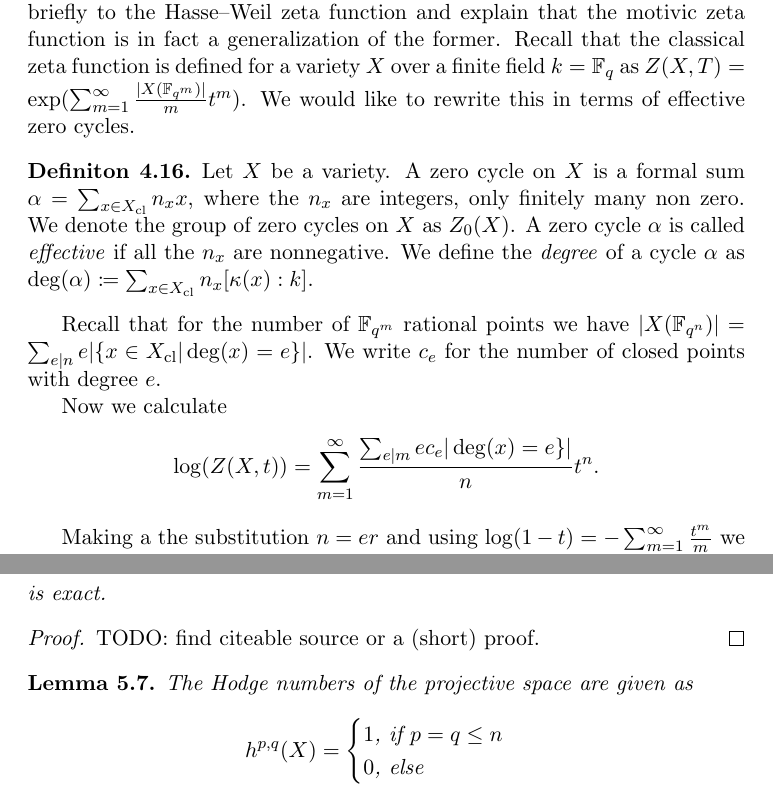
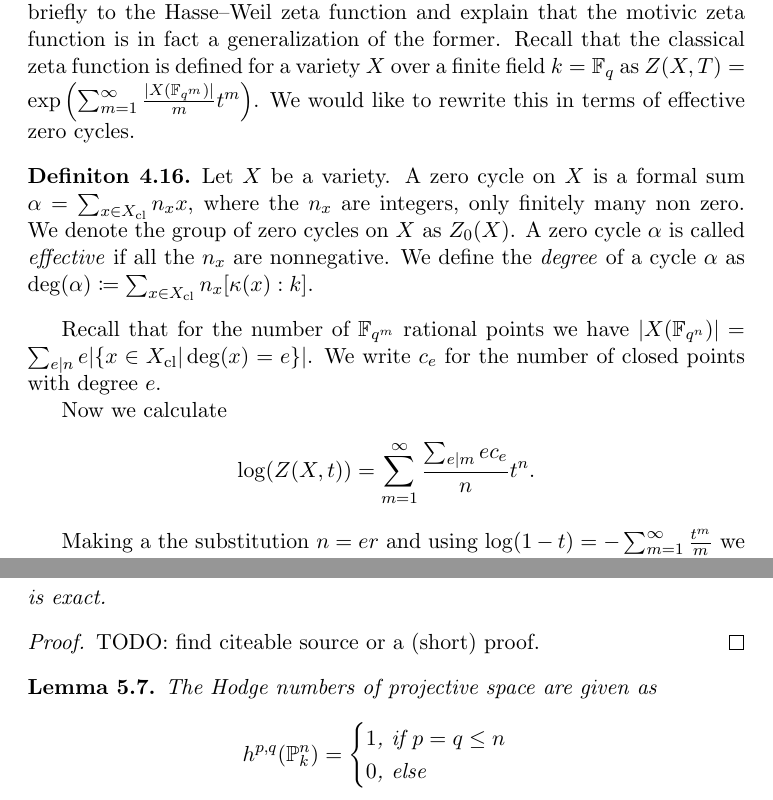
Before and after one commit to mxrth/bachelor-thesis, a LaTeX document (main.tex): two parts of pages 14 and 16 of 21, joined at a grey line, cut so that both start at the same text. Compiled offline with pdfLaTeX.

Commit message:
More cleanup

```diff
--- a/main.tex
+++ b/main.tex
@@ -630,7 +630,7 @@ And thus we have shown that $\zeta_{\mathrm{id}}(C,t)$ is a rational function.
 Before we move on to investigate rationality in dimension two, we return briefly to the Hasse--Weil zeta function and explain that the
 motivic zeta function is in fact a generalization of the former.
 Recall that the classical zeta function is defined for a variety $X$ over a finite field $k = \mathbb{F}_q$ as
-$Z(X,T) = \exp(\sum_{m=1}^\infty \frac{|X(\mathbb{F}_{q^m})|}{m}t^m)$. We would like to rewrite this in terms of effective zero cycles.
+$Z(X,T) = \exp\left(\sum_{m=1}^\infty \frac{|X(\mathbb{F}_{q^m})|}{m}t^m\right)$. We would like to rewrite this in terms of effective zero cycles.
 \begin{definition}
     Let $X$ be a variety. A zero cycle on $X$ is a formal sum $\alpha = \sum_{x \in X_\mathrm{cl}} n_x x$, where the $n_x$ are integers,
     only finitely many non zero. We denote the group of zero cycles on $X$ as $Z_0(X)$. A zero cycle $\alpha$ is called
@@ -643,7 +643,7 @@ $|X(\mathbb{F}_{q^n})| = \sum_{e | n} e|\{x \in X_{\mathrm{cl}} | \deg(x) = e\}|
 
 Now we calculate
 \[
-\log(Z(X,t)) = \sum_{m=1}^\infty \frac{\sum_{e | m} ec_e | \deg(x) = e\}|}{n} t^n.
+\log(Z(X,t)) = \sum_{m=1}^\infty \frac{\sum_{e | m} ec_e}{n} t^n.
 \]
 
 Making a the substitution $n = er$ and using $\log(1-t) = - \sum_{m=1}^\infty \frac{t^m}{m}$ we get
@@ -771,9 +771,9 @@ We need the following general lemma.
 \end{proof}
 
 \begin{lemma}
-    The Hodge numbers of the projective space are given as
+    The Hodge numbers of projective space are given as
     \[
-        h^{p,q}(X) =
+        h^{p,q}(\mathbb{P}_k^n) =
         \begin{cases}
             1 \text{, if $p = q \leq n$}\\
             0 \text{, else}
```
Also changed, not shown: main.pdf.
